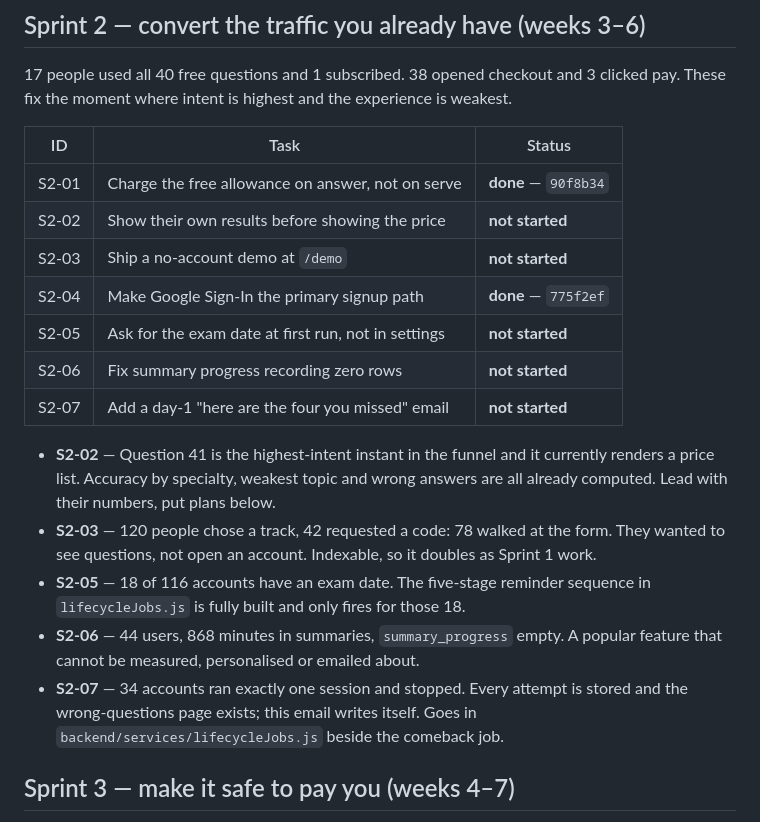
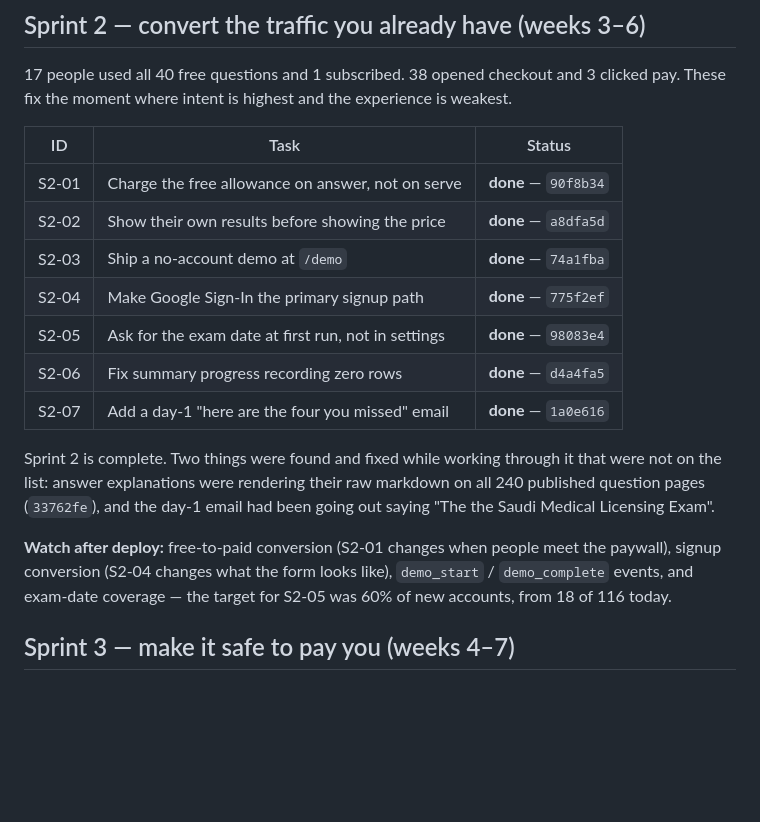
Before and after one commit to mshraky3/MEDQUIZ, a Markdown page: docs/GROWTH_PLAN.md, the part around the change. GitHub-like rendering; blank space fills up the shorter version.

Commit message:
Mark Sprint 2 complete in the backlog
Co-Authored-By: Claude Opus 5 <noreply@anthropic.com>

```diff
--- a/docs/GROWTH_PLAN.md
+++ b/docs/GROWTH_PLAN.md
@@ -44,26 +44,22 @@ weakest.
 | ID | Task | Status |
 |----|------|--------|
 | S2-01 | Charge the free allowance on answer, not on serve | **done** — `90f8b34` |
-| S2-02 | Show their own results before showing the price | **not started** |
-| S2-03 | Ship a no-account demo at `/demo` | **not started** |
+| S2-02 | Show their own results before showing the price | **done** — `a8dfa5d` |
+| S2-03 | Ship a no-account demo at `/demo` | **done** — `74a1fba` |
 | S2-04 | Make Google Sign-In the primary signup path | **done** — `775f2ef` |
-| S2-05 | Ask for the exam date at first run, not in settings | **not started** |
-| S2-06 | Fix summary progress recording zero rows | **not started** |
-| S2-07 | Add a day-1 "here are the four you missed" email | **not started** |
+| S2-05 | Ask for the exam date at first run, not in settings | **done** — `98083e4` |
+| S2-06 | Fix summary progress recording zero rows | **done** — `d4a4fa5` |
+| S2-07 | Add a day-1 "here are the four you missed" email | **done** — `1a0e616` |
 
-- **S2-02** — Question 41 is the highest-intent instant in the funnel and it
-  currently renders a price list. Accuracy by specialty, weakest topic and wrong
-  answers are all already computed. Lead with their numbers, put plans below.
-- **S2-03** — 120 people chose a track, 42 requested a code: 78 walked at the
-  form. They wanted to see questions, not open an account. Indexable, so it
-  doubles as Sprint 1 work.
-- **S2-05** — 18 of 116 accounts have an exam date. The five-stage reminder
-  sequence in `lifecycleJobs.js` is fully built and only fires for those 18.
-- **S2-06** — 44 users, 868 minutes in summaries, `summary_progress` empty. A
-  popular feature that cannot be measured, personalised or emailed about.
-- **S2-07** — 34 accounts ran exactly one session and stopped. Every attempt is
-  stored and the wrong-questions page exists; this email writes itself. Goes in
-  `backend/services/lifecycleJobs.js` beside the comeback job.
+Sprint 2 is complete. Two things were found and fixed while working through it
+that were not on the list: answer explanations were rendering their raw
+markdown on all 240 published question pages (`33762fe`), and the day-1 email
+had been going out saying "The the Saudi Medical Licensing Exam".
+
+**Watch after deploy:** free-to-paid conversion (S2-01 changes when people meet
+the paywall), signup conversion (S2-04 changes what the form looks like),
+`demo_start` / `demo_complete` events, and exam-date coverage — the target for
+S2-05 was 60% of new accounts, from 18 of 116 today.
 
 ## Sprint 3 — make it safe to pay you (weeks 4–7)
 
```
